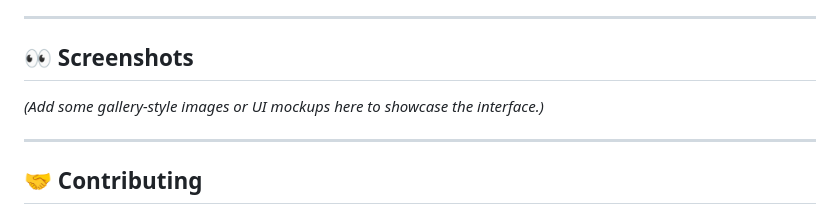
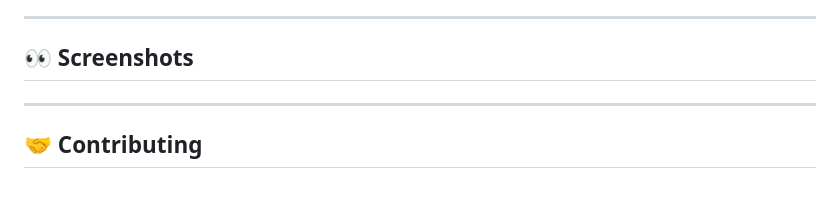
Before and after one commit to SQUADRON-LEADER/MUSIX, a Markdown page: README.md, the part around the change. GitHub-like rendering.

```diff
--- a/README.md
+++ b/README.md
@@ -87,7 +87,7 @@ MUSIX/
 
 ## 👀 Screenshots
 
-*(Add some gallery-style images or UI mockups here to showcase the interface.)*
+
 
 ---
 
```
